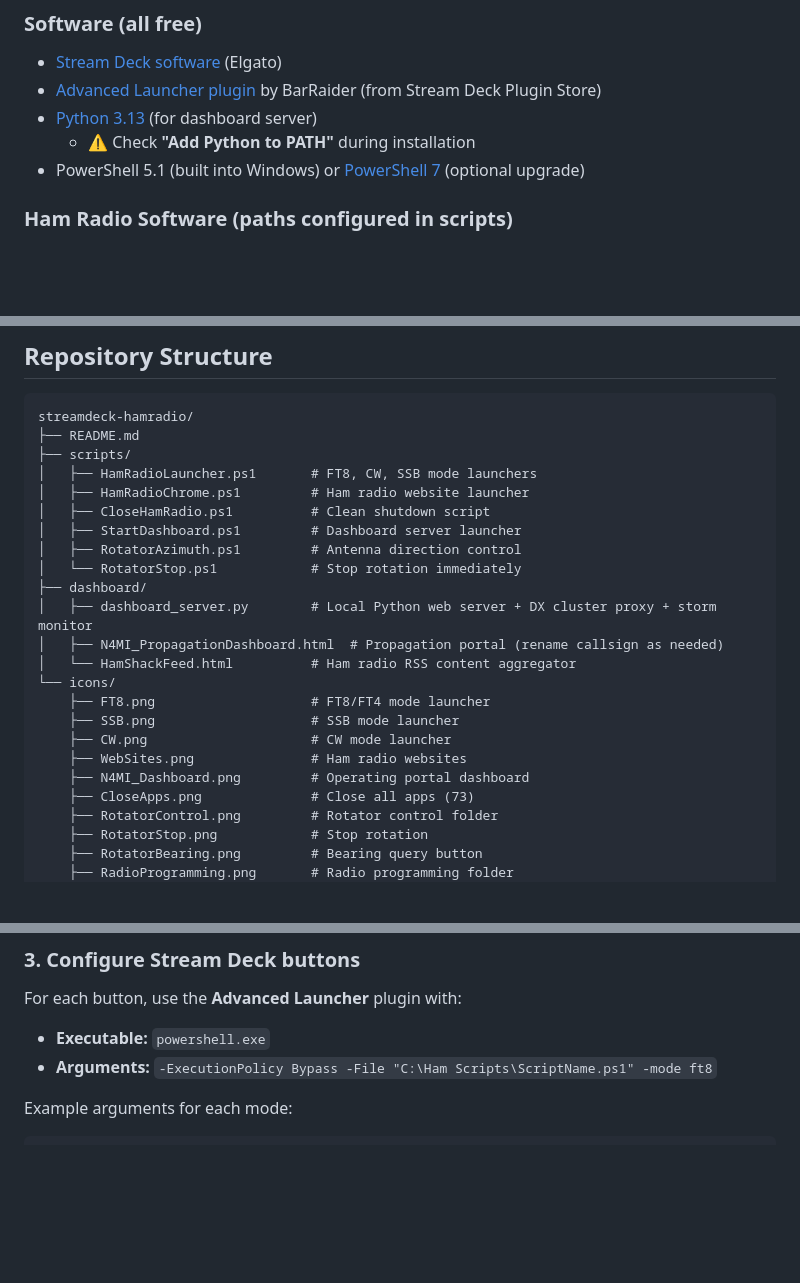
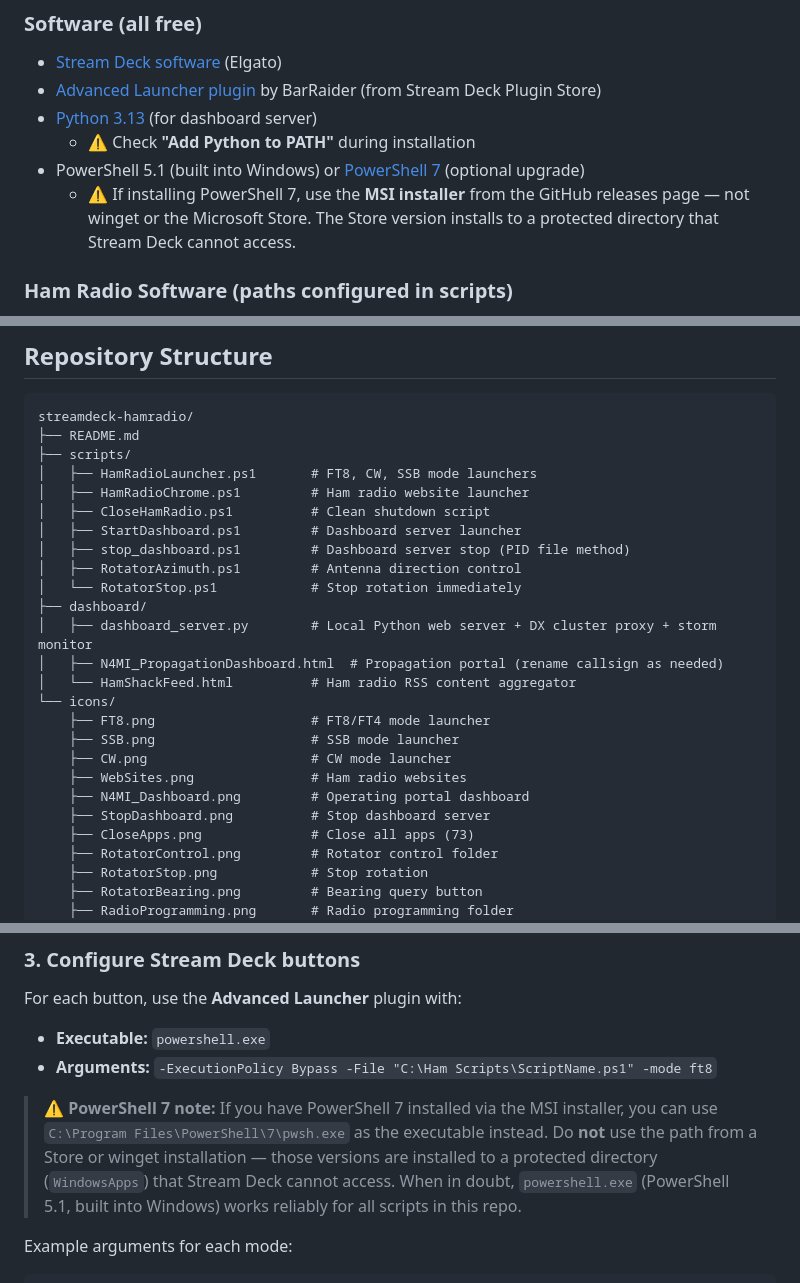
Before and after one commit to N4MI73/streamdeck-hamradio, a Markdown page: README.md, 3 parts joined by grey strips. GitHub-like rendering; blank space fills up the shorter version.

Commit message:
Update README.md to add server stop

````diff
--- a/README.md
+++ b/README.md
@@ -35,7 +35,8 @@ with assistance from [Claude AI](https://claude.ai/).
 - [Advanced Launcher plugin](https://barraider.com/) by BarRaider (from Stream Deck Plugin Store)
 - [Python 3.13](https://www.python.org/downloads/) (for dashboard server)
   - ⚠️ Check **"Add Python to PATH"** during installation
-- PowerShell 5.1 (built into Windows) or [PowerShell 7](https://github.com/PowerShell/PowerShell) (optional upgrade)
+- PowerShell 5.1 (built into Windows) or [PowerShell 7](https://github.com/PowerShell/PowerShell/releases/latest) (optional upgrade)
+  - ⚠️ If installing PowerShell 7, use the **MSI installer** from the GitHub releases page — not winget or the Microsoft Store. The Store version installs to a protected directory that Stream Deck cannot access.
 
 ### Ham Radio Software (paths configured in scripts)
 - [ACLog](https://www.n3fjp.com/aclog.html) — N3FJP Amateur Contact Log
@@ -56,6 +57,7 @@ streamdeck-hamradio/
 │   ├── HamRadioChrome.ps1         # Ham radio website launcher
 │   ├── CloseHamRadio.ps1          # Clean shutdown script
 │   ├── StartDashboard.ps1         # Dashboard server launcher
+│   ├── stop_dashboard.ps1         # Dashboard server stop (PID file method)
 │   ├── RotatorAzimuth.ps1         # Antenna direction control
 │   └── RotatorStop.ps1            # Stop rotation immediately
 ├── dashboard/
@@ -68,6 +70,7 @@ streamdeck-hamradio/
     ├── CW.png                     # CW mode launcher
     ├── WebSites.png               # Ham radio websites
     ├── N4MI_Dashboard.png         # Operating portal dashboard
+    ├── StopDashboard.png          # Stop dashboard server
     ├── CloseApps.png              # Close all apps (73)
     ├── RotatorControl.png         # Rotator control folder
     ├── RotatorStop.png            # Stop rotation
@@ -126,6 +129,8 @@ For each button, use the **Advanced Launcher** plugin with:
 - **Executable:** `powershell.exe`
 - **Arguments:** `-ExecutionPolicy Bypass -File "C:\Ham Scripts\ScriptName.ps1" -mode ft8`
 
+> ⚠️ **PowerShell 7 note:** If you have PowerShell 7 installed via the MSI installer, you can use `C:\Program Files\PowerShell\7\pwsh.exe` as the executable instead. Do **not** use the path from a Store or winget installation — those versions are installed to a protected directory (`WindowsApps`) that Stream Deck cannot access. When in doubt, `powershell.exe` (PowerShell 5.1, built into Windows) works reliably for all scripts in this repo.
+
 Example arguments for each mode:
 ```
 FT8:  -ExecutionPolicy Bypass -File "C:\Ham Scripts\HamRadioLauncher.ps1" -mode ft8
````
Also changed, not shown: other parts of README.md (+1 -0 lines).
